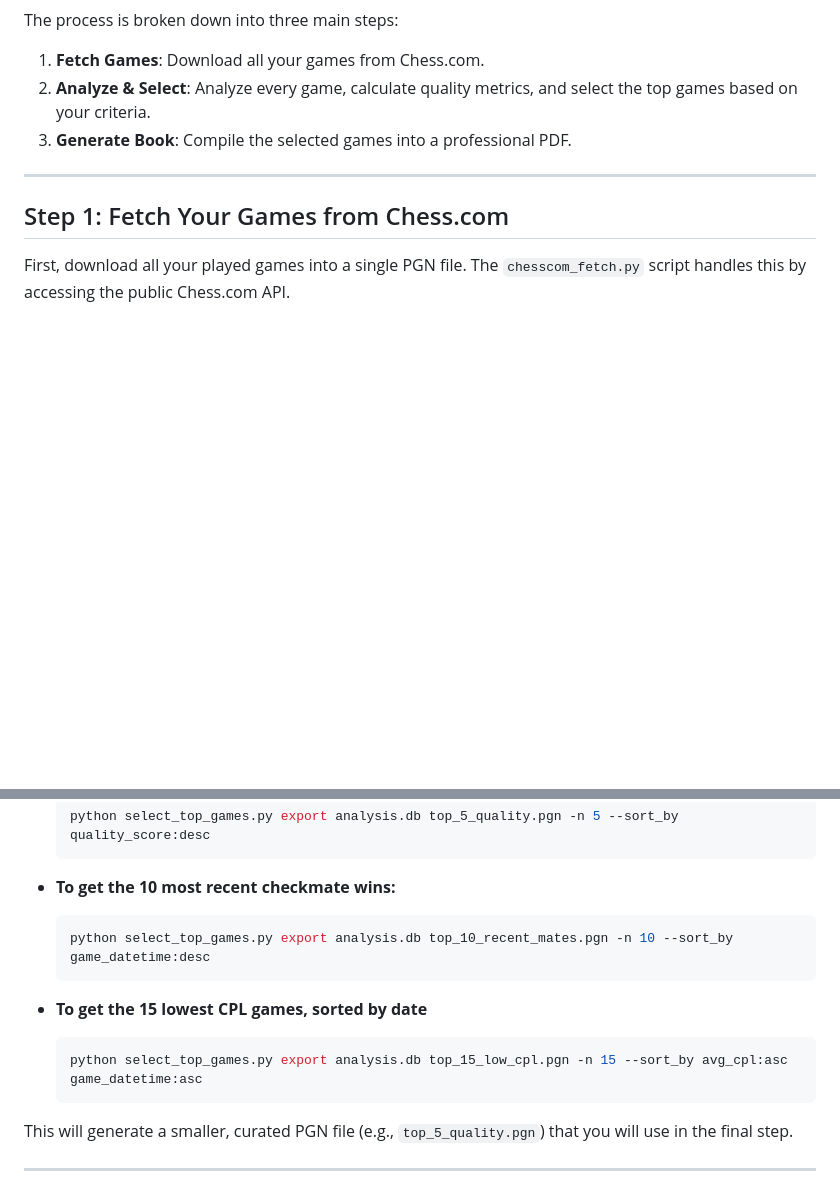
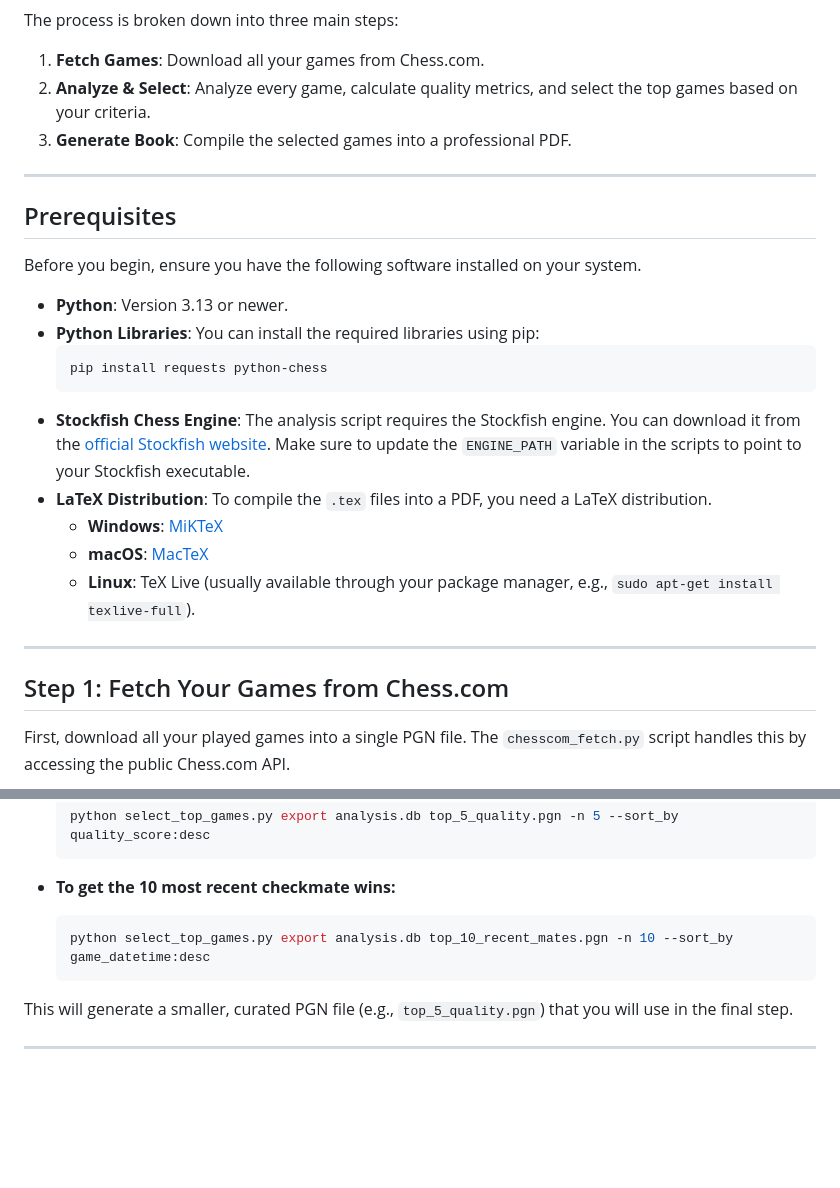
Before and after one commit to pgillet/chess-book, a Markdown page: README.md, 2 parts joined by grey strips. GitHub-like rendering; blank space fills up the shorter version.

````diff
--- a/README.md
+++ b/README.md
@@ -7,6 +7,23 @@ The process is broken down into three main steps:
 1.  **Fetch Games**: Download all your games from Chess.com.
 2.  **Analyze & Select**: Analyze every game, calculate quality metrics, and select the top games based on your criteria.
 3.  **Generate Book**: Compile the selected games into a professional PDF.
+
+-----
+
+## Prerequisites
+
+Before you begin, ensure you have the following software installed on your system.
+
+  * **Python**: Version 3.13 or newer.
+  * **Python Libraries**: You can install the required libraries using pip:
+    ```shell
+    pip install requests python-chess
+    ```
+  * **Stockfish Chess Engine**: The analysis script requires the Stockfish engine. You can download it from the [official Stockfish website](https://stockfishchess.org/download/). Make sure to update the `ENGINE_PATH` variable in the scripts to point to your Stockfish executable.
+  * **LaTeX Distribution**: To compile the `.tex` files into a PDF, you need a LaTeX distribution.
+      * **Windows**: [MiKTeX](https://miktex.org/download)
+      * **macOS**: [MacTeX](https://www.tug.org/mactex/downloading.html)
+      * **Linux**: TeX Live (usually available through your package manager, e.g., `sudo apt-get install texlive-full`).
 
 -----
 
@@ -74,12 +91,6 @@ python select_top_games.py export <database_file> <output_pgn_file> -n <number>
     python select_top_games.py export analysis.db top_10_recent_mates.pgn -n 10 --sort_by game_datetime:desc
     ```
 
-  * **To get the 15 lowest CPL games, sorted by date**
-
-    ```shell
-    python select_top_games.py export analysis.db top_15_low_cpl.pgn -n 15 --sort_by avg_cpl:asc game_datetime:asc
-    ```
-
 This will generate a smaller, curated PGN file (e.g., `top_5_quality.pgn`) that you will use in the final step.
 
 -----
````
